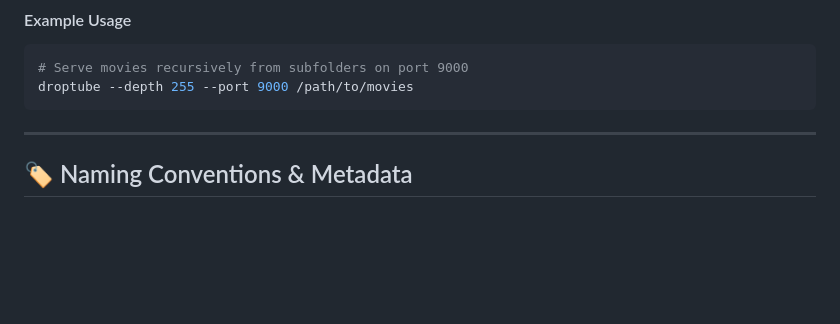
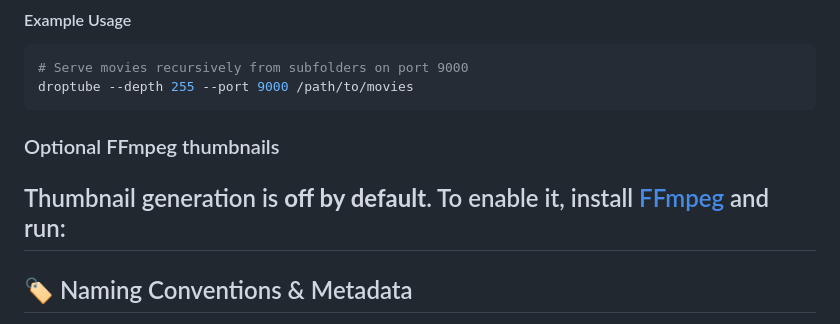
Before and after one commit to Bless-04/DropTube-CLI, a Markdown page: README.md, the part around the change. Drawn GitHub-style; blank space fills up the shorter version.

````diff
--- a/README.md
+++ b/README.md
@@ -64,6 +64,9 @@ Options:
 droptube --depth 255 --port 9000 /path/to/movies
 ```
 
+### Optional FFmpeg thumbnails
+
+Thumbnail generation is **off by default**. To enable it, install [FFmpeg](https://ffmpeg.org/download.html) and run:
 ---
 
 ## 🏷️ Naming Conventions & Metadata
````
